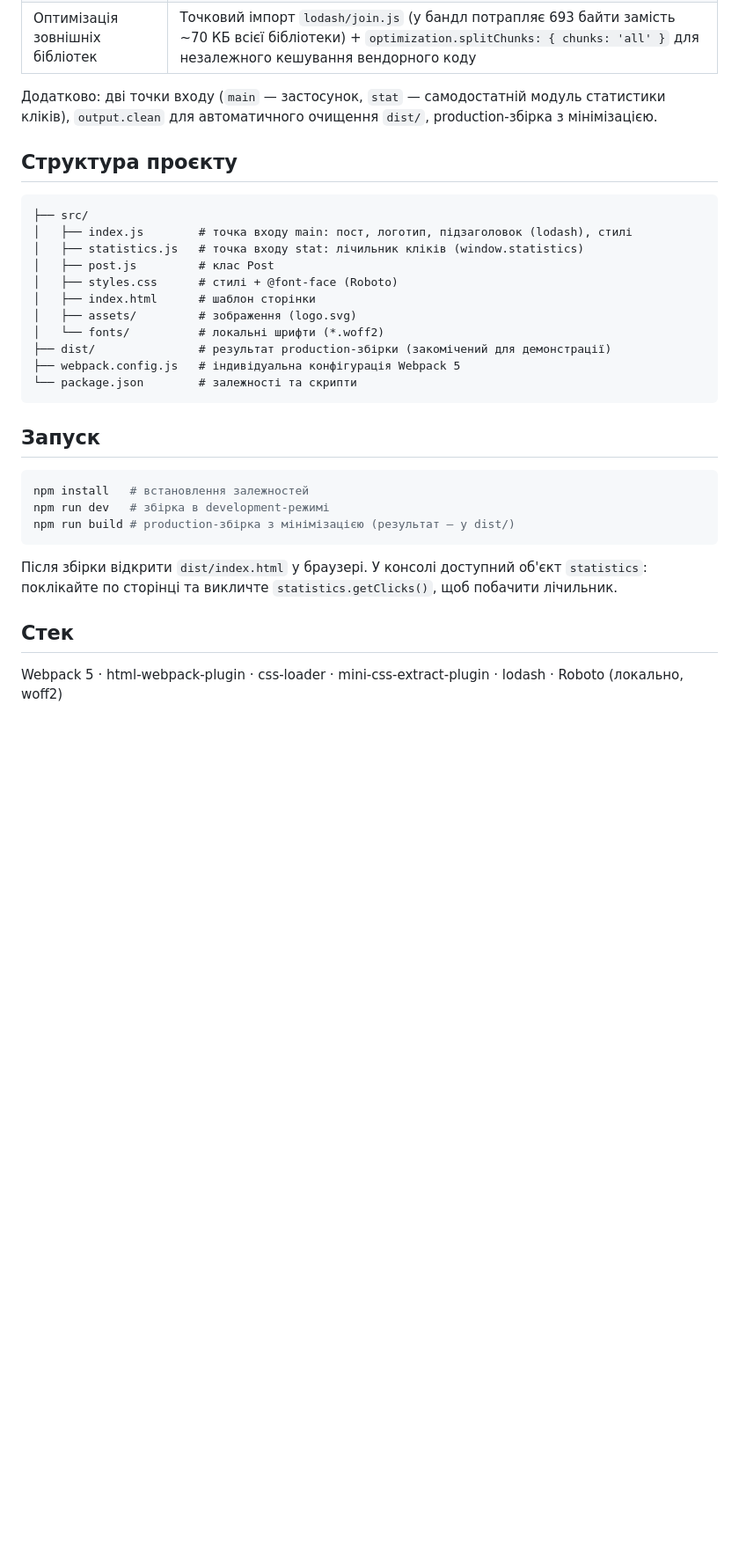
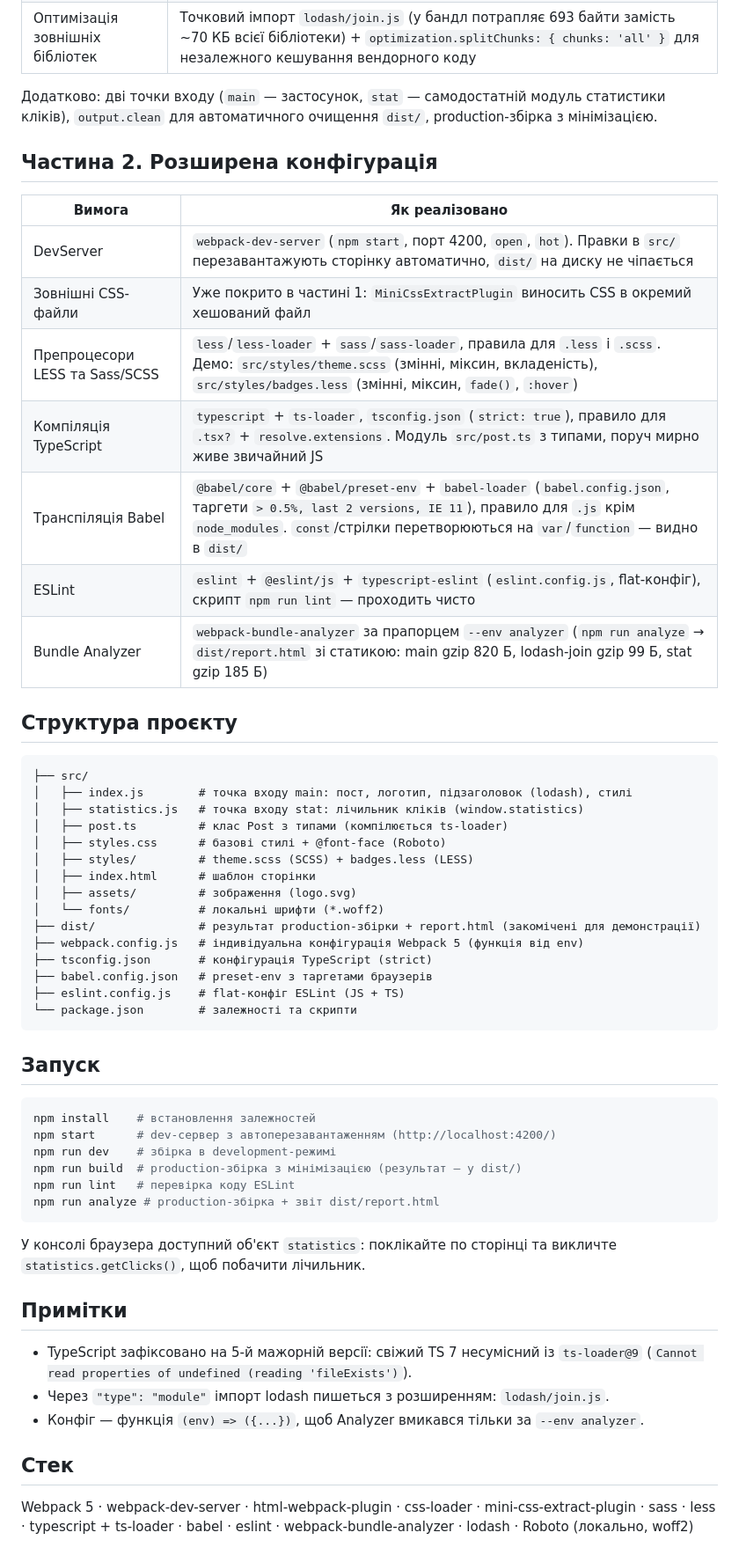
Before and after one commit to Odynytsa/home-work-34_webpack, a Markdown page: README.md, the part around one of its changes. Shown at 88% size. Drawn GitHub-style; blank space fills up the shorter version.

Commit message:
docs: cover part 2 features in README

````diff
--- a/README.md
+++ b/README.md
@@ -16,34 +16,61 @@
 Додатково: дві точки входу (`main` — застосунок, `stat` — самодостатній модуль статистики кліків),
 `output.clean` для автоматичного очищення `dist/`, production-збірка з мінімізацією.
 
+## Частина 2. Розширена конфігурація
+
+| Вимога | Як реалізовано |
+|---|---|
+| DevServer | `webpack-dev-server` (`npm start`, порт 4200, `open`, `hot`). Правки в `src/` перезавантажують сторінку автоматично, `dist/` на диску не чіпається |
+| Зовнішні CSS-файли | Уже покрито в частині 1: `MiniCssExtractPlugin` виносить CSS в окремий хешований файл |
+| Препроцесори LESS та Sass/SCSS | `less`/`less-loader` + `sass`/`sass-loader`, правила для `.less` і `.scss`. Демо: `src/styles/theme.scss` (змінні, міксин, вкладеність), `src/styles/badges.less` (змінні, міксин, `fade()`, `:hover`) |
+| Компіляція TypeScript | `typescript` + `ts-loader`, `tsconfig.json` (`strict: true`), правило для `.tsx?` + `resolve.extensions`. Модуль `src/post.ts` з типами, поруч мирно живе звичайний JS |
+| Транспіляція Babel | `@babel/core` + `@babel/preset-env` + `babel-loader` (`babel.config.json`, таргети `> 0.5%, last 2 versions, IE 11`), правило для `.js` крім `node_modules`. `const`/стрілки перетворюються на `var`/`function` — видно в `dist/` |
+| ESLint | `eslint` + `@eslint/js` + `typescript-eslint` (`eslint.config.js`, flat-конфіг), скрипт `npm run lint` — проходить чисто |
+| Bundle Analyzer | `webpack-bundle-analyzer` за прапорцем `--env analyzer` (`npm run analyze` → `dist/report.html` зі статикою: main gzip 820 Б, lodash-join gzip 99 Б, stat gzip 185 Б) |
+
 ## Структура проєкту
 
 ```
 ├── src/
 │   ├── index.js        # точка входу main: пост, логотип, підзаголовок (lodash), стилі
 │   ├── statistics.js   # точка входу stat: лічильник кліків (window.statistics)
-│   ├── post.js         # клас Post
-│   ├── styles.css      # стилі + @font-face (Roboto)
+│   ├── post.ts         # клас Post з типами (компілюється ts-loader)
+│   ├── styles.css      # базові стилі + @font-face (Roboto)
+│   ├── styles/         # theme.scss (SCSS) + badges.less (LESS)
 │   ├── index.html      # шаблон сторінки
 │   ├── assets/         # зображення (logo.svg)
 │   └── fonts/          # локальні шрифти (*.woff2)
-├── dist/               # результат production-збірки (закомічений для демонстрації)
-├── webpack.config.js   # індивідуальна конфігурація Webpack 5
+├── dist/               # результат production-збірки + report.html (закомічені для демонстрації)
+├── webpack.config.js   # індивідуальна конфігурація Webpack 5 (функція від env)
+├── tsconfig.json       # конфігурація TypeScript (strict)
+├── babel.config.json   # preset-env з таргетами браузерів
+├── eslint.config.js    # flat-конфіг ESLint (JS + TS)
 └── package.json        # залежності та скрипти
 ```
 
 ## Запуск
 
 ```bash
-npm install   # встановлення залежностей
-npm run dev   # збірка в development-режимі
-npm run build # production-збірка з мінімізацією (результат — у dist/)
+npm install    # встановлення залежностей
+npm start      # dev-сервер з автоперезавантаженням (http://localhost:4200/)
+npm run dev    # збірка в development-режимі
+npm run build  # production-збірка з мінімізацією (результат — у dist/)
+npm run lint   # перевірка коду ESLint
+npm run analyze # production-збірка + звіт dist/report.html
 ```
 
-Після збірки відкрити `dist/index.html` у браузері.
-У консолі доступний об'єкт `statistics`: поклікайте по сторінці та викличте
+У консолі браузера доступний об'єкт `statistics`: поклікайте по сторінці та викличте
 `statistics.getClicks()`, щоб побачити лічильник.
+
+## Примітки
+
+- TypeScript зафіксовано на 5-й мажорній версії: свіжий TS 7 несумісний із `ts-loader@9`
+  (`Cannot read properties of undefined (reading 'fileExists')`).
+- Через `"type": "module"` імпорт lodash пишеться з розширенням: `lodash/join.js`.
+- Конфіг — функція `(env) => ({...})`, щоб Analyzer вмикався тільки за `--env analyzer`.
 
 ## Стек
 
-Webpack 5 · html-webpack-plugin · css-loader · mini-css-extract-plugin · lodash · Roboto (локально, woff2)
+Webpack 5 · webpack-dev-server · html-webpack-plugin · css-loader · mini-css-extract-plugin ·
+sass · less · typescript + ts-loader · babel · eslint · webpack-bundle-analyzer ·
+lodash · Roboto (локально, woff2)
````
Also changed, not shown: other parts of README.md (+2 -2 lines).
